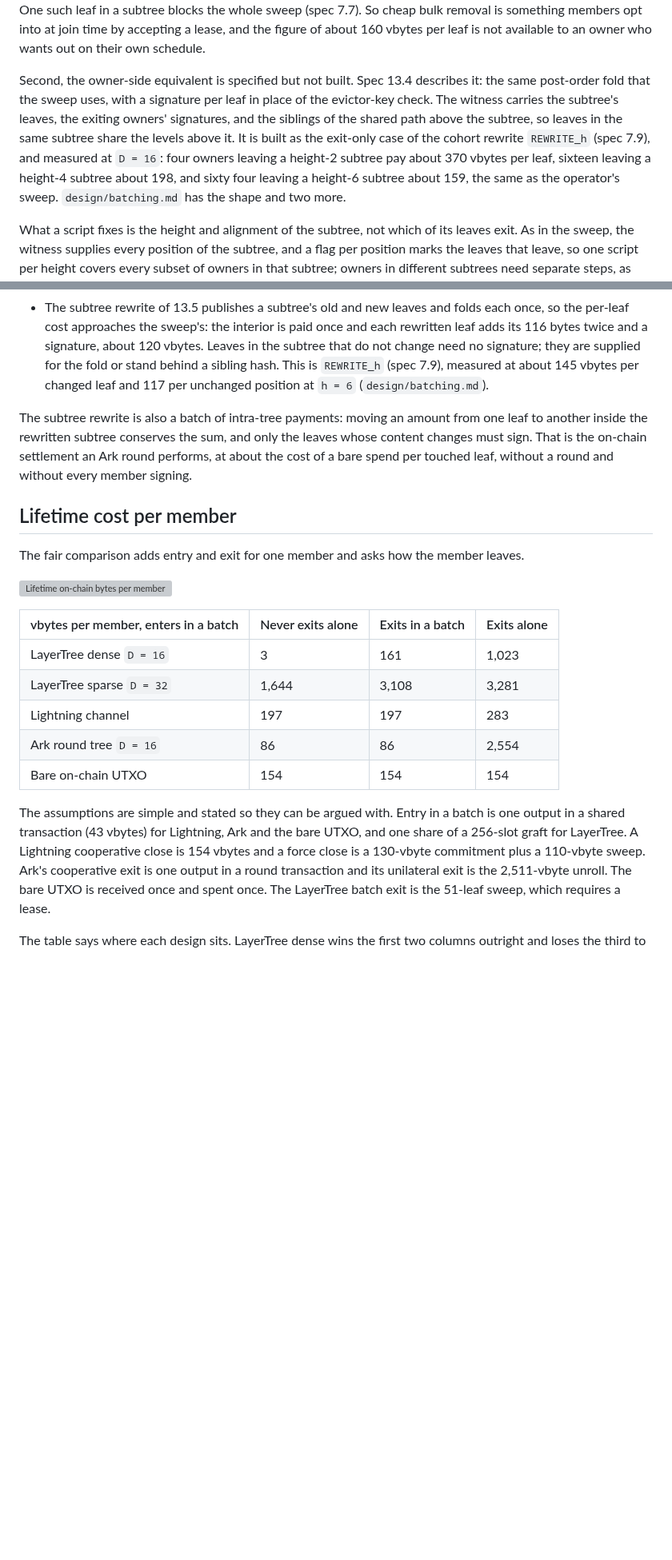
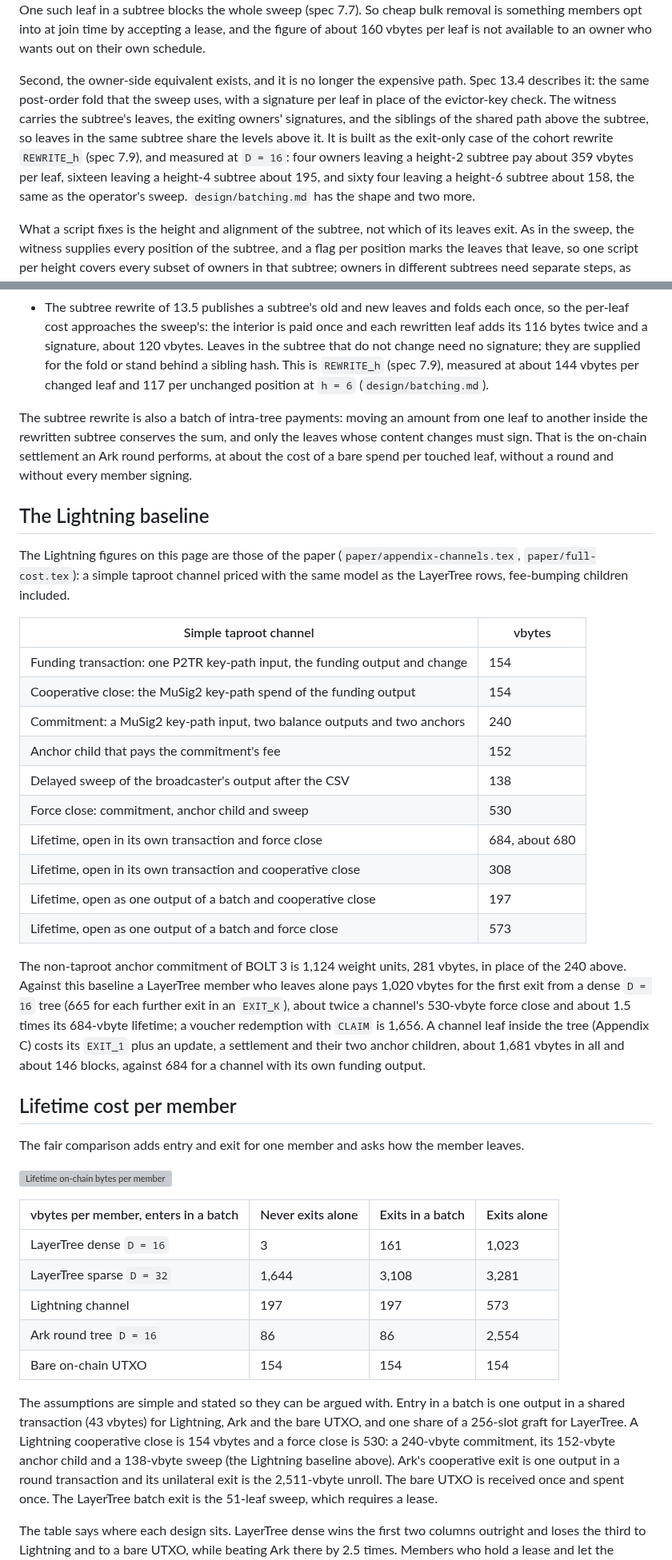
Before and after one commit to lightninglabs/layertree, a Markdown page: design/cost-comparison.md, 2 parts joined by grey strips. Shown at 80% size. GitHub-like rendering; blank space fills up the shorter version; grey boxes are pictures that could not be loaded.

Commit message:
design: the paper's Lightning baseline in cost-comparison.md
In this commit, we replace the Lightning figures in the cost comparison
with the paper's derivation for a simple taproot channel: a 154 vB
funding transaction, a 154 vB cooperative close, and a 530 vB force
close (a 240 vB commitment, its 152 vB anchor child and a 138 vB
sweep), so about 680 vB over a channel's life when it is force-closed.
The old 130 + 110 vB force close, the 283 vB lifetime and the claim
that a channel leaf's force close is 13 times a BOLT-3 one go.

We also update the REWRITE_h figures to the model's 359 / 195 / 158 and
144 vB, mark the owner-side batch exit and the batched rewrite as
built, and note the witness-prefix overhead that spec/scripts/weights.md
measures.

```diff
--- a/design/cost-comparison.md
+++ b/design/cost-comparison.md
@@ -88,16 +88,16 @@ something members opt into at join time by accepting a lease, and the
 figure of about 160 vbytes per leaf is not available to an owner who wants
 out on their own schedule.
 
-Second, the owner-side equivalent is specified but not built. Spec 13.4
-describes it: the same post-order fold that the sweep uses, with a
+Second, the owner-side equivalent exists, and it is no longer the
+expensive path. Spec 13.4 describes it: the same post-order fold that the sweep uses, with a
 signature per leaf in place of the evictor-key check. The witness
 carries the subtree's leaves, the exiting owners' signatures, and the
 siblings of the shared path above the subtree, so leaves in the same
 subtree share the levels above it. It is built as the exit-only case of
 the cohort rewrite `REWRITE_h` (spec 7.9), and measured at `D = 16`:
-four owners leaving a height-2 subtree pay about 370 vbytes per leaf,
-sixteen leaving a height-4 subtree about 198, and sixty four leaving a
-height-6 subtree about 159, the same as the operator's sweep.
+four owners leaving a height-2 subtree pay about 359 vbytes per leaf,
+sixteen leaving a height-4 subtree about 195, and sixty four leaving a
+height-6 subtree about 158, the same as the operator's sweep.
 `design/batching.md` has the shape and two more.
 
 What a script fixes is the height and alignment of the subtree, not
@@ -218,7 +218,7 @@ Four things reduce it, in increasing order of change.
   interior is paid once and each rewritten leaf adds its 116 bytes twice
   and a signature, about 120 vbytes. Leaves in the subtree that do not
   change need no signature; they are supplied for the fold or stand behind
-  a sibling hash. This is `REWRITE_h` (spec 7.9), measured at about 145
+  a sibling hash. This is `REWRITE_h` (spec 7.9), measured at about 144
   vbytes per changed leaf and 117 per unchanged position at `h = 6`
   (`design/batching.md`).
 
@@ -227,6 +227,36 @@ amount from one leaf to another inside the rewritten subtree conserves
 the sum, and only the leaves whose content changes must sign. That is the
 on-chain settlement an Ark round performs, at about the cost of a bare
 spend per touched leaf, without a round and without every member signing.
+
+## The Lightning baseline
+
+The Lightning figures on this page are those of the paper
+(`paper/appendix-channels.tex`, `paper/full-cost.tex`): a simple taproot
+channel priced with the same model as the LayerTree rows, fee-bumping
+children included.
+
+| Simple taproot channel | vbytes |
+|---|---|
+| Funding transaction: one P2TR key-path input, the funding output and change | 154 |
+| Cooperative close: the MuSig2 key-path spend of the funding output | 154 |
+| Commitment: a MuSig2 key-path input, two balance outputs and two anchors | 240 |
+| Anchor child that pays the commitment's fee | 152 |
+| Delayed sweep of the broadcaster's output after the CSV | 138 |
+| Force close: commitment, anchor child and sweep | 530 |
+| Lifetime, open in its own transaction and force close | 684, about 680 |
+| Lifetime, open in its own transaction and cooperative close | 308 |
+| Lifetime, open as one output of a batch and cooperative close | 197 |
+| Lifetime, open as one output of a batch and force close | 573 |
+
+The non-taproot anchor commitment of BOLT 3 is 1,124 weight units,
+281 vbytes, in place of the 240 above. Against this baseline a LayerTree
+member who leaves alone pays 1,020 vbytes for the first exit from a dense
+`D = 16` tree (665 for each further exit in an `EXIT_K`), about twice a
+channel's 530-vbyte force close and about 1.5 times its 684-vbyte
+lifetime; a voucher redemption with `CLAIM` is 1,656. A channel leaf
+inside the tree (Appendix C) costs its `EXIT_1` plus an update, a
+settlement and their two anchor children, about 1,681 vbytes in all and
+about 146 blocks, against 684 for a channel with its own funding output.
 
 ## Lifetime cost per member
 
@@ -239,7 +269,7 @@ member leaves.
 |---|---|---|---|
 | LayerTree dense `D = 16` | 3 | 161 | 1,023 |
 | LayerTree sparse `D = 32` | 1,644 | 3,108 | 3,281 |
-| Lightning channel | 197 | 197 | 283 |
+| Lightning channel | 197 | 197 | 573 |
 | Ark round tree `D = 16` | 86 | 86 | 2,554 |
 | Bare on-chain UTXO | 154 | 154 | 154 |
 
@@ -247,7 +277,8 @@ The assumptions are simple and stated so they can be argued with. Entry
 in a batch is one output in a shared transaction (43 vbytes) for
 Lightning, Ark and the bare UTXO, and one share of a 256-slot graft for
 LayerTree. A Lightning cooperative close is 154 vbytes and a force close
-is a 130-vbyte commitment plus a 110-vbyte sweep. Ark's cooperative exit
+is 530: a 240-vbyte commitment, its 152-vbyte anchor child and a
+138-vbyte sweep (the Lightning baseline above). Ark's cooperative exit
 is one output in a round transaction and its unilateral exit is the
 2,511-vbyte unroll. The bare UTXO is received once and spent once. The
 LayerTree batch exit is the 51-leaf sweep, which requires a lease.
```
Also changed, not shown: other parts of design/cost-comparison.md (+20 -9 lines).
